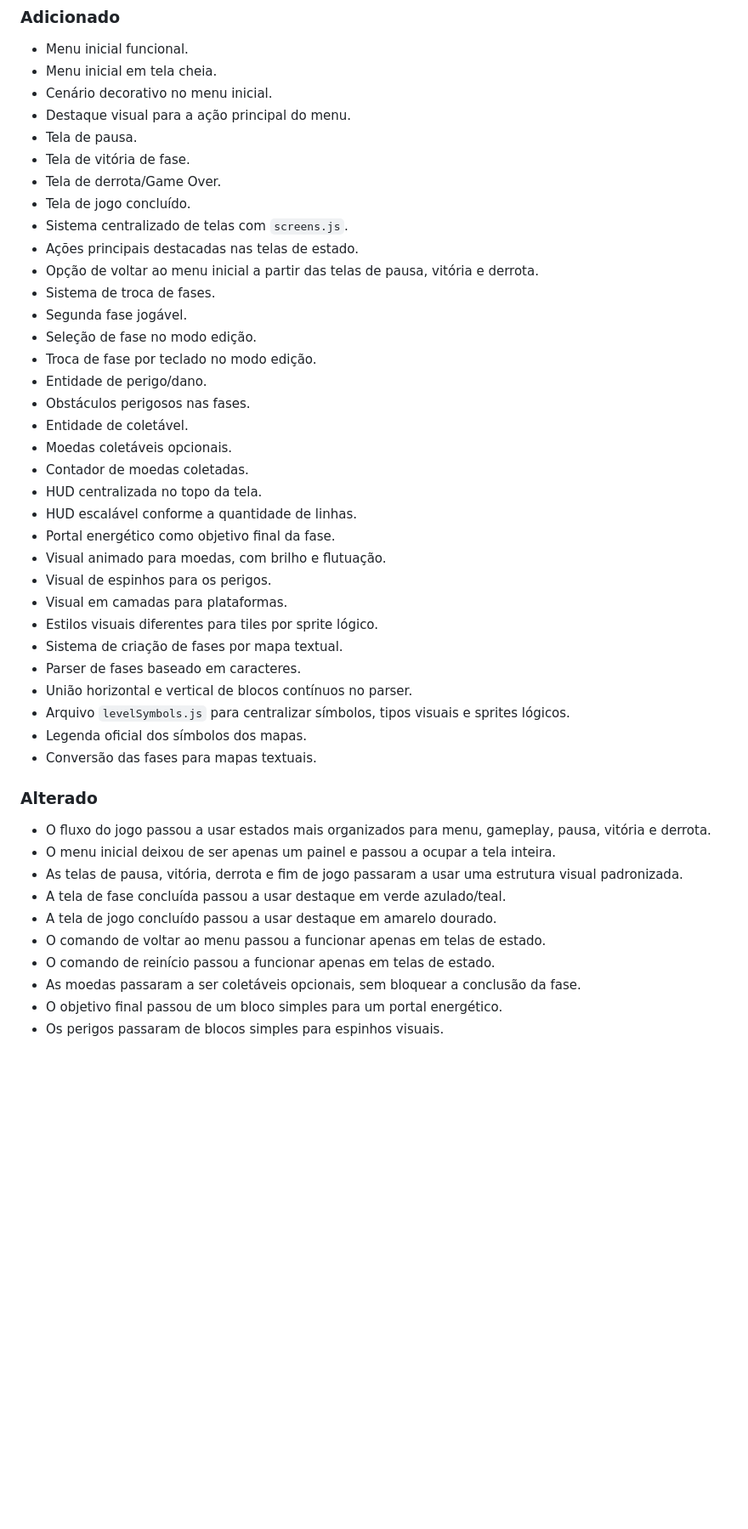
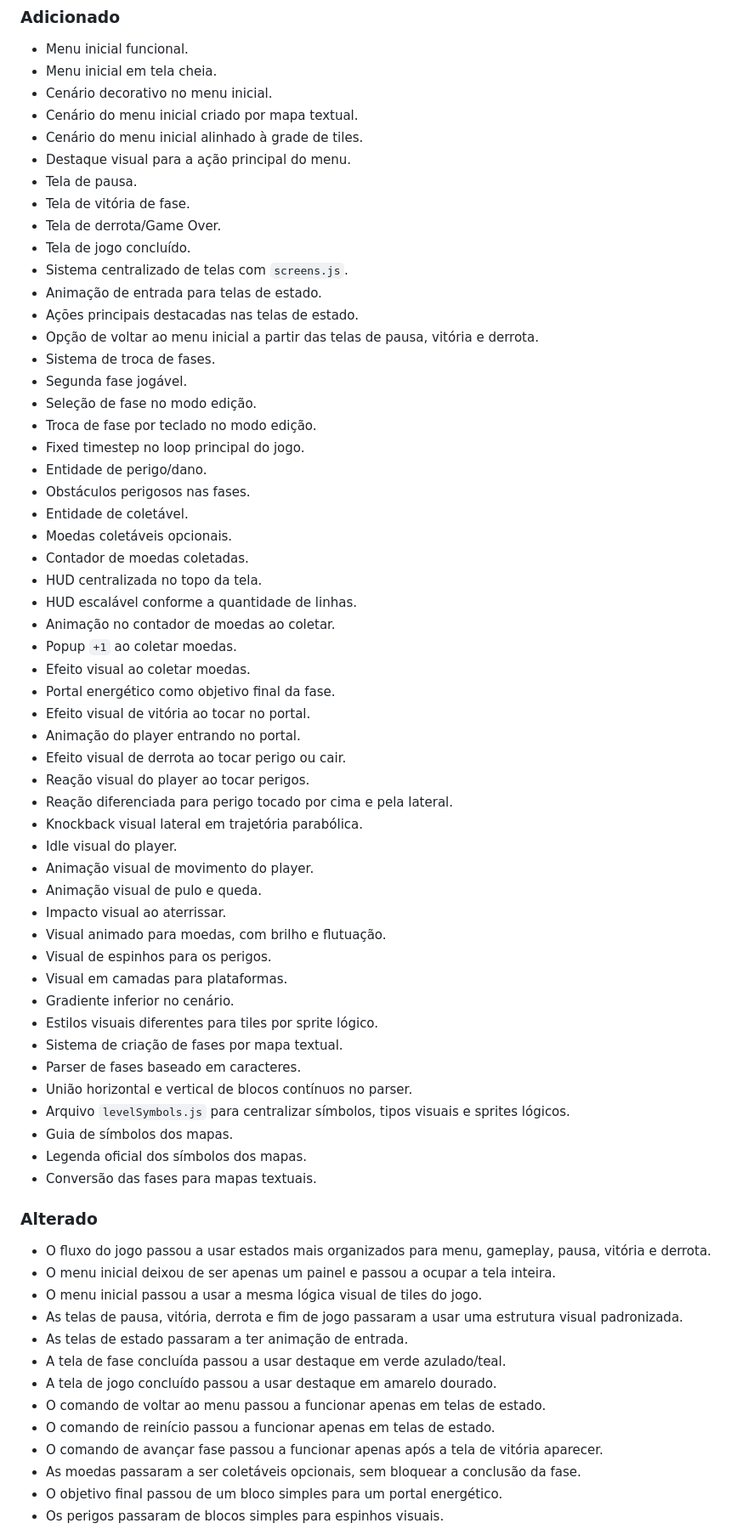
Before and after one commit to ViniciuSidney/plataformer-2D-web-game, a Markdown page: docs/changelog.md, the part around one of its changes. Shown at 85% size. Rendered like a GitHub page; blank space fills up the shorter version.

```diff
--- a/docs/changelog.md
+++ b/docs/changelog.md
@@ -8,18 +8,22 @@ Todas as mudanças importantes do projeto serão documentadas aqui.
 - Menu inicial funcional.
 - Menu inicial em tela cheia.
 - Cenário decorativo no menu inicial.
+- Cenário do menu inicial criado por mapa textual.
+- Cenário do menu inicial alinhado à grade de tiles.
 - Destaque visual para a ação principal do menu.
 - Tela de pausa.
 - Tela de vitória de fase.
 - Tela de derrota/Game Over.
 - Tela de jogo concluído.
 - Sistema centralizado de telas com `screens.js`.
+- Animação de entrada para telas de estado.
 - Ações principais destacadas nas telas de estado.
 - Opção de voltar ao menu inicial a partir das telas de pausa, vitória e derrota.
 - Sistema de troca de fases.
 - Segunda fase jogável.
 - Seleção de fase no modo edição.
 - Troca de fase por teclado no modo edição.
+- Fixed timestep no loop principal do jogo.
 - Entidade de perigo/dano.
 - Obstáculos perigosos nas fases.
 - Entidade de coletável.
@@ -27,26 +31,44 @@ Todas as mudanças importantes do projeto serão documentadas aqui.
 - Contador de moedas coletadas.
 - HUD centralizada no topo da tela.
 - HUD escalável conforme a quantidade de linhas.
+- Animação no contador de moedas ao coletar.
+- Popup `+1` ao coletar moedas.
+- Efeito visual ao coletar moedas.
 - Portal energético como objetivo final da fase.
+- Efeito visual de vitória ao tocar no portal.
+- Animação do player entrando no portal.
+- Efeito visual de derrota ao tocar perigo ou cair.
+- Reação visual do player ao tocar perigos.
+- Reação diferenciada para perigo tocado por cima e pela lateral.
+- Knockback visual lateral em trajetória parabólica.
+- Idle visual do player.
+- Animação visual de movimento do player.
+- Animação visual de pulo e queda.
+- Impacto visual ao aterrissar.
 - Visual animado para moedas, com brilho e flutuação.
 - Visual de espinhos para os perigos.
 - Visual em camadas para plataformas.
+- Gradiente inferior no cenário.
 - Estilos visuais diferentes para tiles por sprite lógico.
 - Sistema de criação de fases por mapa textual.
 - Parser de fases baseado em caracteres.
 - União horizontal e vertical de blocos contínuos no parser.
 - Arquivo `levelSymbols.js` para centralizar símbolos, tipos visuais e sprites lógicos.
+- Guia de símbolos dos mapas.
 - Legenda oficial dos símbolos dos mapas.
 - Conversão das fases para mapas textuais.
 
 ### Alterado
 - O fluxo do jogo passou a usar estados mais organizados para menu, gameplay, pausa, vitória e derrota.
 - O menu inicial deixou de ser apenas um painel e passou a ocupar a tela inteira.
+- O menu inicial passou a usar a mesma lógica visual de tiles do jogo.
 - As telas de pausa, vitória, derrota e fim de jogo passaram a usar uma estrutura visual padronizada.
+- As telas de estado passaram a ter animação de entrada.
 - A tela de fase concluída passou a usar destaque em verde azulado/teal.
 - A tela de jogo concluído passou a usar destaque em amarelo dourado.
 - O comando de voltar ao menu passou a funcionar apenas em telas de estado.
 - O comando de reinício passou a funcionar apenas em telas de estado.
+- O comando de avançar fase passou a funcionar apenas após a tela de vitória aparecer.
 - As moedas passaram a ser coletáveis opcionais, sem bloquear a conclusão da fase.
 - O objetivo final passou de um bloco simples para um portal energético.
 - Os perigos passaram de blocos simples para espinhos visuais.
```
Also changed, not shown: other parts of docs/changelog.md (+19 -6 lines), docs/roadmap.md (+38 -13 lines).
